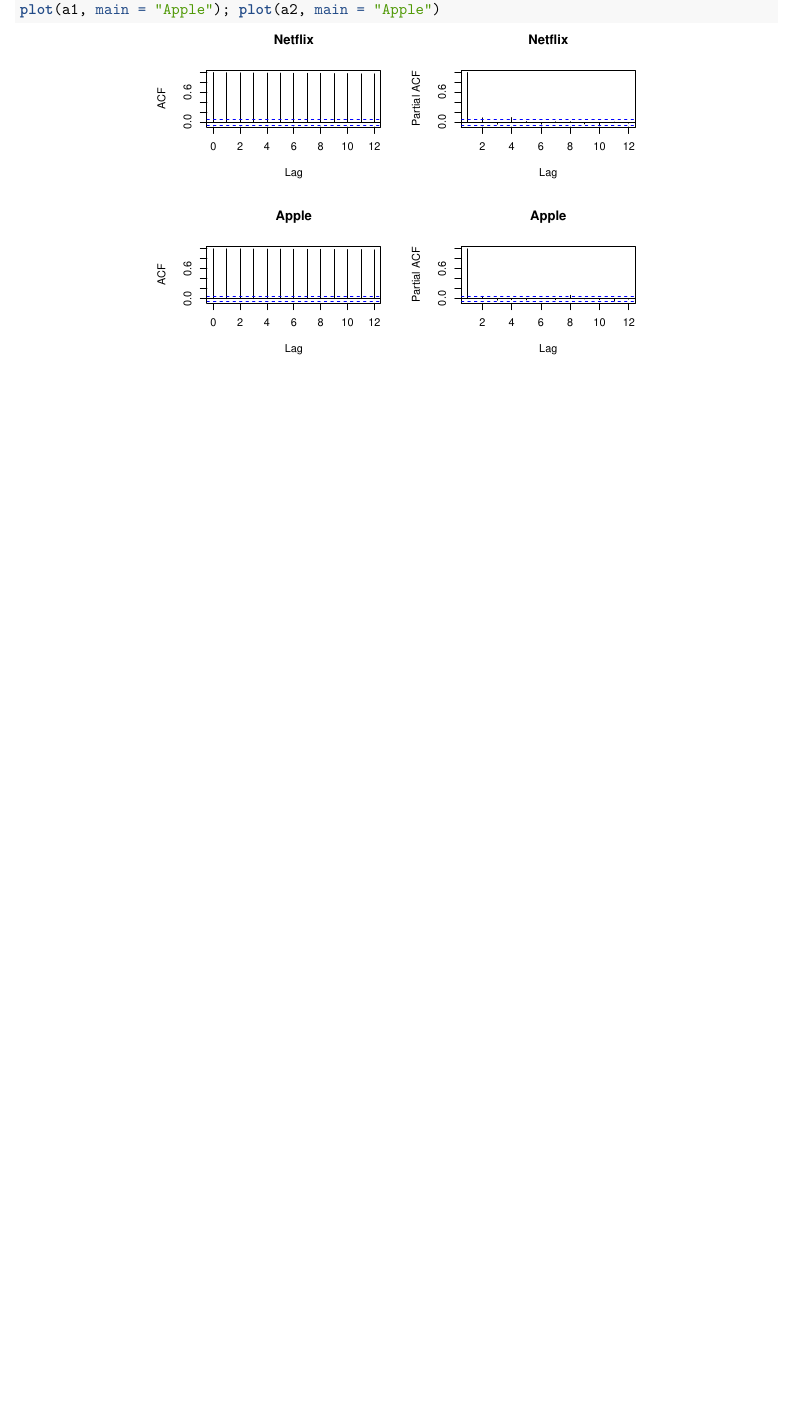
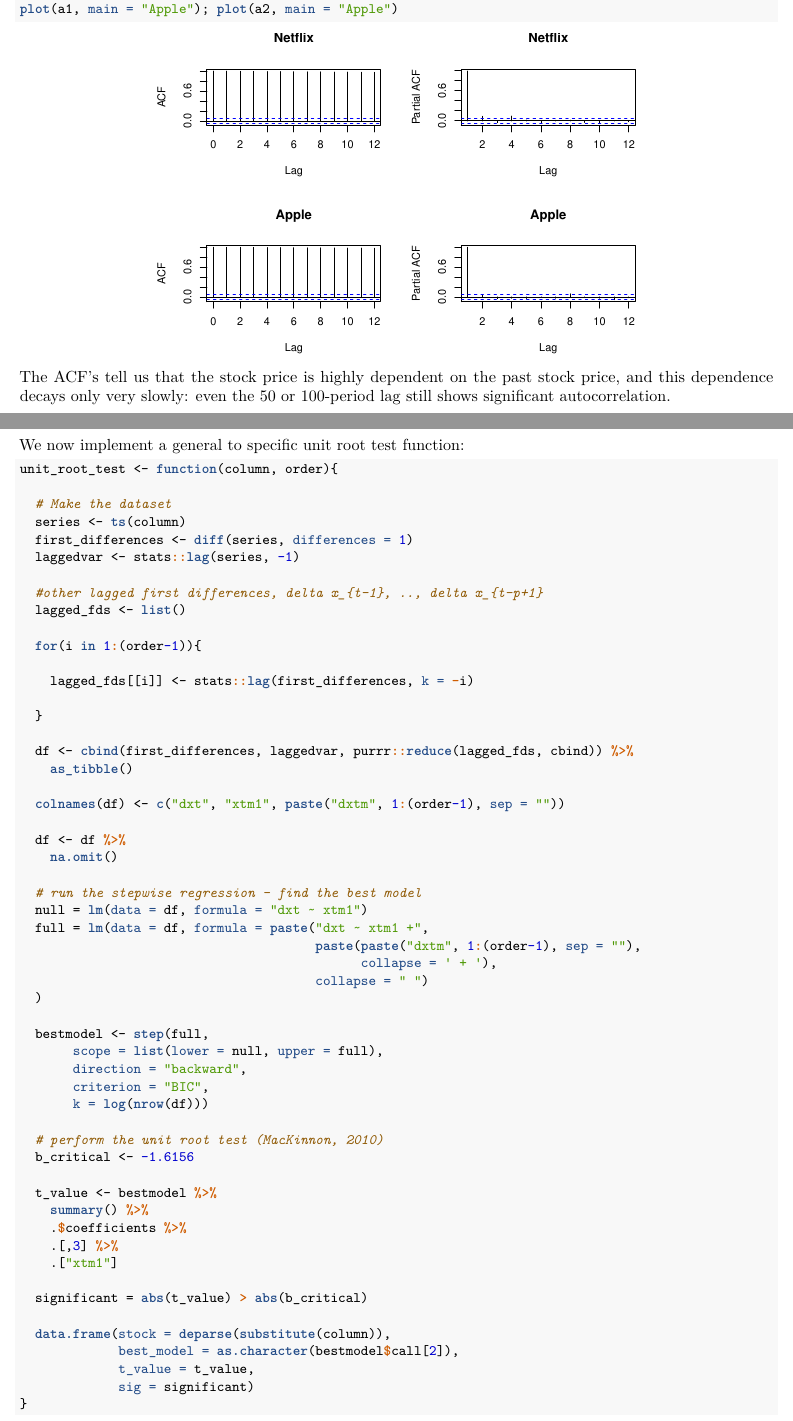
Before and after one commit to basm92/econometrics_iii, an R Markdown document (assignment_2/assignment2.Rmd): part of page 2 of 2 before the commit and two parts of pages 2 and 3 of 4 after it, the two joined at a grey line, cut so that both start at the same text, the shorter picture padded with empty space. The pictures show the output file assignment_2/assignment2.pdf that the author committed with the source.

Commit message:
begin of assignment 2

````diff
--- a/assignment_2/assignment2.Rmd
+++ b/assignment_2/assignment2.Rmd
@@ -79,3 +80,73 @@
 plot(a1, main = "Apple"); plot(a2, main = "Apple")
 
 ```
+
+The ACF's tell us that the stock price is highly dependent on the past stock price, and this dependence decays only very slowly: even the 50 or 100-period lag still shows significant autocorrelation.
+
+\clearpage
+
+**Part 2**
+
+We now implement a general to specific unit root test function:
+
+```{r g2s function}
+unit_root_test <- function(column, order){
+
+  # Make the dataset
+  series <- ts(column)
+  first_differences <- diff(series, differences = 1)
+  laggedvar <- stats::lag(series, -1)
+
+  #other lagged first differences, delta x_{t-1}, .., delta x_{t-p+1}
+  lagged_fds <- list()
+
+  for(i in 1:(order-1)){
+
+    lagged_fds[[i]] <- stats::lag(first_differences, k = -i)
+
+  }
+
+  df <- cbind(first_differences, laggedvar, purrr::reduce(lagged_fds, cbind)) %>%
+    as_tibble()
+
+  colnames(df) <- c("dxt", "xtm1", paste("dxtm", 1:(order-1), sep = ""))
+
+  df <- df %>%
+    na.omit()
+
+  # run the stepwise regression - find the best model
+  null = lm(data = df, formula = "dxt ~ xtm1")
+  full = lm(data = df, formula = paste("dxt ~ xtm1 +",
+                                       paste(paste("dxtm", 1:(order-1), sep = ""),
+                                             collapse = ' + '),
+                                       collapse = " ")
+  )
+
+  bestmodel <- step(full,
+       scope = list(lower = null, upper = full),
+       direction = "backward",
+       criterion = "BIC",
+       k = log(nrow(df)))
+
+  # perform the unit root test (MacKinnon, 2010)
+  b_critical <- -1.6156
+
+  t_value <- bestmodel %>%
+    summary() %>%
+    .$coefficients %>%
+    .[,3] %>%
+    .["xtm1"]
+
+  significant = abs(t_value) > abs(b_critical)
+
+  data.frame(stock = deparse(substitute(column)),
+             best_model = as.character(bestmodel$call[2]),
+             t_value = t_value,
+             sig = significant)
+}
+
+
+```
+
+
+```{r, message = FALSE, warning = FALSE, results = "hide"}
````
Also changed, not shown: assignment_2/assignment2.pdf, assignment_2/assignment2.Rmd (23 more changed lines).
